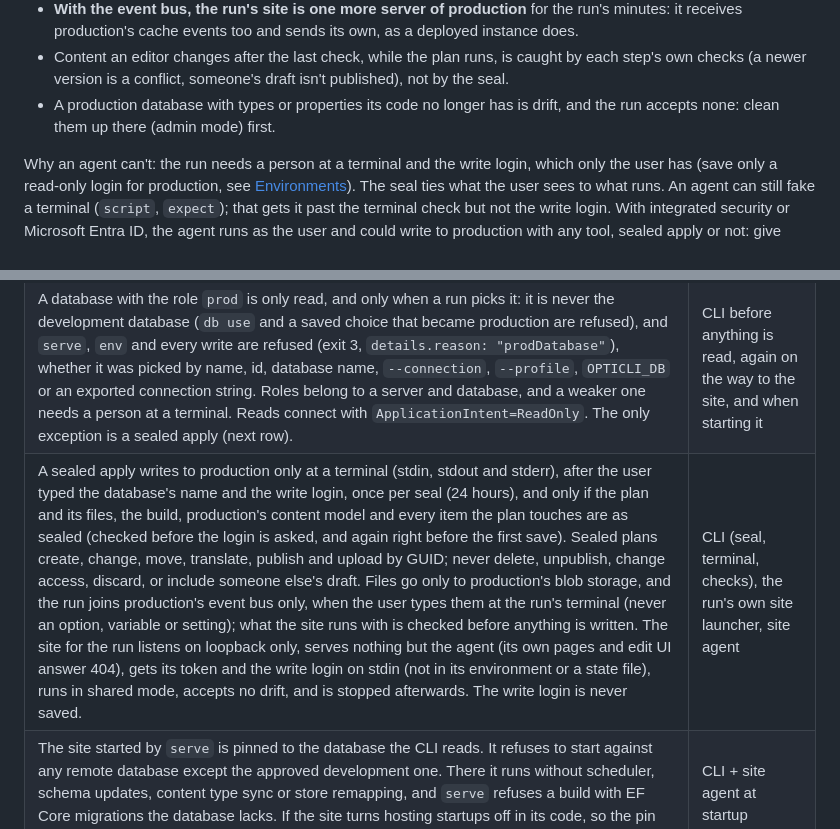
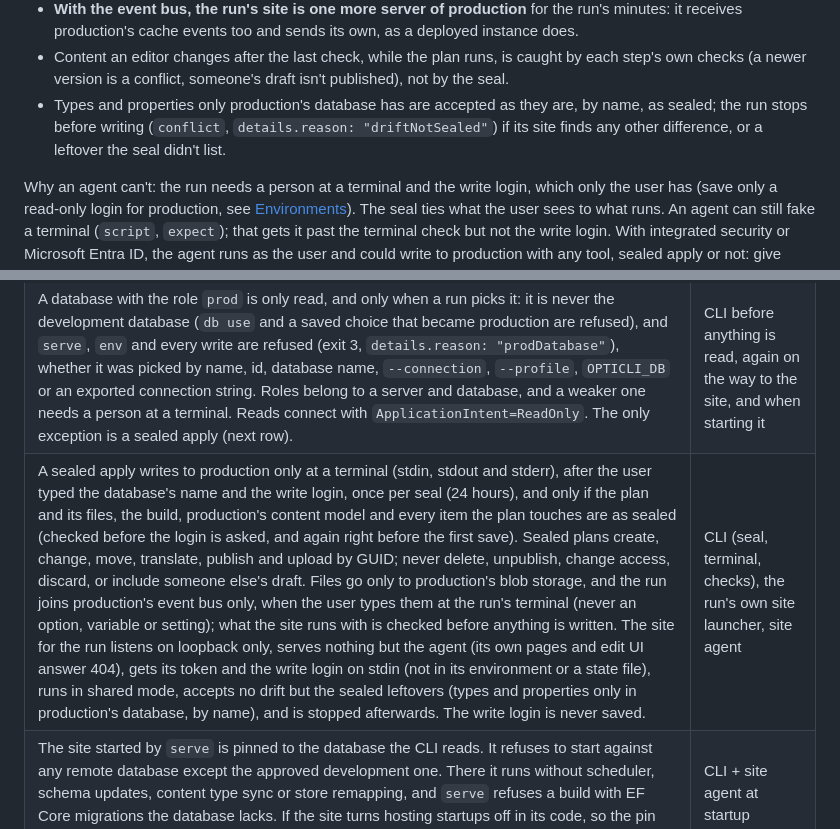
Before and after one commit to Epinova/opticli, a Markdown page: README.md, 2 parts joined by grey strips. Rendered like a GitHub page.

```diff
--- a/README.md
+++ b/README.md
@@ -494,8 +502,9 @@ What a seal doesn't cover:
   cache events too and sends its own, as a deployed instance does.
 - Content an editor changes after the last check, while the plan runs, is caught by each step's own checks (a newer
   version is a conflict, someone's draft isn't published), not by the seal.
-- A production database with types or properties its code no longer has is drift, and the run accepts none: clean them
-  up there (admin mode) first.
+- Types and properties only production's database has are accepted as they are, by name, as sealed; the run stops before
+  writing (`conflict`, `details.reason: "driftNotSealed"`) if its site finds any other difference, or a leftover the seal
+  didn't list.
 
 Why an agent can't: the run needs a person at a terminal and the write login, which only the user has (save only a
 read-only login for production, see [Environments](#environments)). The seal ties what the user sees to what runs. An agent
@@ -512,7 +521,7 @@ apply or not: give production a read-only SQL login for reads and a separate log
 | `export` only reads (over SQL, never through a site), so it works on production; it writes nothing but its own folder. | CLI |
 | `sync pull` only reads its source (over SQL, read-only intent for production) and writes only to a database with the role `local` (refused otherwise, exit 3, `details.reason: "syncTarget"`), through its site, as `apply --update-existing` does. It never deletes for good: `--delete` moves content to the recycle bin. A local change to content the source changed too is a conflict, left alone unless `--overwrite-local`. | CLI, then the site agent |
 | A database with the role `prod` is only read, and only when a run picks it: it is never the development database (`db use` and a saved choice that became production are refused), and `serve`, `env` and every write are refused (exit 3, `details.reason: "prodDatabase"`), whether it was picked by name, id, database name, `--connection`, `--profile`, `OPTICLI_DB` or an exported connection string. Roles belong to a server and database, and a weaker one needs a person at a terminal. Reads connect with `ApplicationIntent=ReadOnly`. The only exception is a sealed apply (next row). | CLI before anything is read, again on the way to the site, and when starting it |
-| A sealed apply writes to production only at a terminal (stdin, stdout and stderr), after the user typed the database's name and the write login, once per seal (24 hours), and only if the plan and its files, the build, production's content model and every item the plan touches are as sealed (checked before the login is asked, and again right before the first save). Sealed plans create, change, move, translate, publish and upload by GUID; never delete, unpublish, change access, discard, or include someone else's draft. Files go only to production's blob storage, and the run joins production's event bus only, when the user types them at the run's terminal (never an option, variable or setting); what the site runs with is checked before anything is written. The site for the run listens on loopback only, serves nothing but the agent (its own pages and edit UI answer 404), gets its token and the write login on stdin (not in its environment or a state file), runs in shared mode, accepts no drift, and is stopped afterwards. The write login is never saved. | CLI (seal, terminal, checks), the run's own site launcher, site agent |
+| A sealed apply writes to production only at a terminal (stdin, stdout and stderr), after the user typed the database's name and the write login, once per seal (24 hours), and only if the plan and its files, the build, production's content model and every item the plan touches are as sealed (checked before the login is asked, and again right before the first save). Sealed plans create, change, move, translate, publish and upload by GUID; never delete, unpublish, change access, discard, or include someone else's draft. Files go only to production's blob storage, and the run joins production's event bus only, when the user types them at the run's terminal (never an option, variable or setting); what the site runs with is checked before anything is written. The site for the run listens on loopback only, serves nothing but the agent (its own pages and edit UI answer 404), gets its token and the write login on stdin (not in its environment or a state file), runs in shared mode, accepts no drift but the sealed leftovers (types and properties only in production's database, by name), and is stopped afterwards. The write login is never saved. | CLI (seal, terminal, checks), the run's own site launcher, site agent |
 | The site started by `serve` is pinned to the database the CLI reads. It refuses to start against any remote database except the approved development one. There it runs without scheduler, schema updates, content type sync or store remapping, and `serve` refuses a build with EF Core migrations the database lacks. If the site turns hosting startups off in its code, so the pin can't run, it refuses to start. | CLI + site agent at startup |
 | The site agent answers only loopback callers that send the per-run token, and only in `Development`. The token is kept in a state file only your user can read. | Site agent, per request |
 | Writes create drafts; publishing needs `--publish` (or `publish`). Saves are attributed to the user `opticli`. | CLI + site agent |
```
Also changed, not shown: other parts of README.md (+14 -6 lines), CHANGELOG.md (+11 -0 lines), skill/reference.md (+11 -6 lines).
